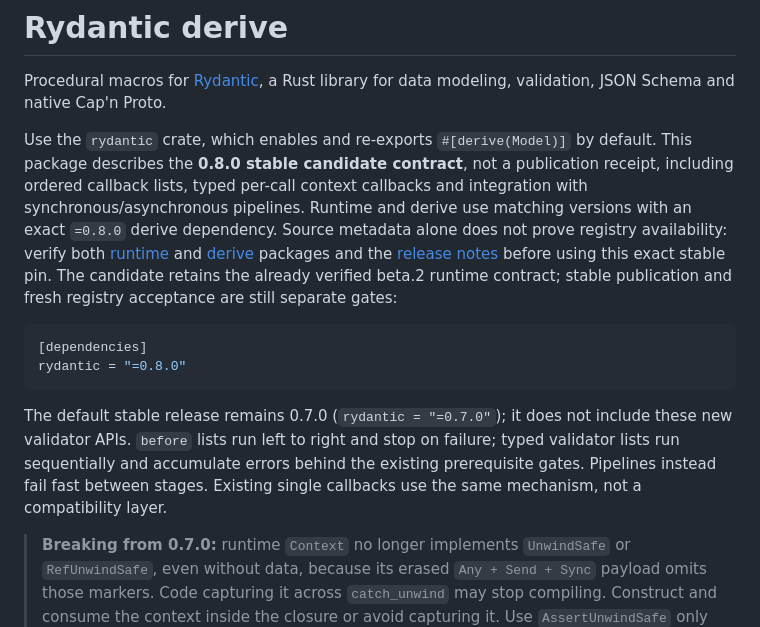
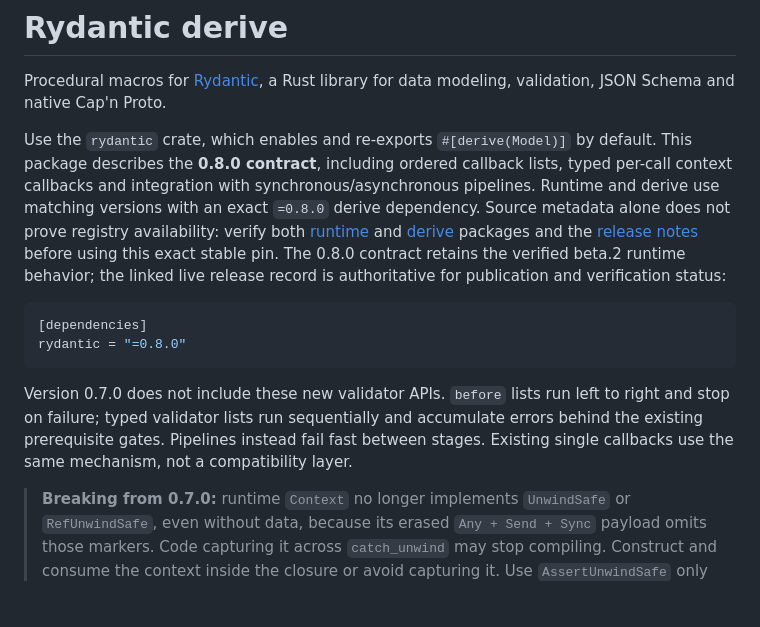
Before and after one commit to trotsky1997/Rydantic, a Markdown page: crates/rydantic-derive/README.md, the part around the change. GitHub-like rendering; blank space fills up the shorter version.

````diff
--- a/crates/rydantic-derive/README.md
+++ b/crates/rydantic-derive/README.md
@@ -2,14 +2,14 @@
 
 Procedural macros for [Rydantic](https://crates.io/crates/rydantic), a Rust library for data modeling, validation, JSON Schema and native Cap'n Proto.
 
-Use the `rydantic` crate, which enables and re-exports `#[derive(Model)]` by default. This package describes the **0.8.0 stable candidate contract**, not a publication receipt, including ordered callback lists, typed per-call context callbacks and integration with synchronous/asynchronous pipelines. Runtime and derive use matching versions with an exact `=0.8.0` derive dependency. Source metadata alone does not prove registry availability: verify both [runtime](https://crates.io/crates/rydantic/0.8.0) and [derive](https://crates.io/crates/rydantic-derive/0.8.0) packages and the [release notes](https://rydantic.mintlify.site/reference/releases) before using this exact stable pin. The candidate retains the already verified beta.2 runtime contract; stable publication and fresh registry acceptance are still separate gates:
+Use the `rydantic` crate, which enables and re-exports `#[derive(Model)]` by default. This package describes the **0.8.0 contract**, including ordered callback lists, typed per-call context callbacks and integration with synchronous/asynchronous pipelines. Runtime and derive use matching versions with an exact `=0.8.0` derive dependency. Source metadata alone does not prove registry availability: verify both [runtime](https://crates.io/crates/rydantic/0.8.0) and [derive](https://crates.io/crates/rydantic-derive/0.8.0) packages and the [release notes](https://rydantic.mintlify.site/reference/releases) before using this exact stable pin. The 0.8.0 contract retains the verified beta.2 runtime behavior; the linked live release record is authoritative for publication and verification status:
 
 ```toml
 [dependencies]
 rydantic = "=0.8.0"
 ```
 
-The default stable release remains 0.7.0 (`rydantic = "=0.7.0"`); it does not include these new validator APIs. `before` lists run left to right and stop on failure; typed validator lists run sequentially and accumulate errors behind the existing prerequisite gates. Pipelines instead fail fast between stages. Existing single callbacks use the same mechanism, not a compatibility layer.
+Version 0.7.0 does not include these new validator APIs. `before` lists run left to right and stop on failure; typed validator lists run sequentially and accumulate errors behind the existing prerequisite gates. Pipelines instead fail fast between stages. Existing single callbacks use the same mechanism, not a compatibility layer.
 
 > **Breaking from 0.7.0:** runtime `Context` no longer implements `UnwindSafe` or `RefUnwindSafe`, even without data, because its erased `Any + Send + Sync` payload omits those markers. Code capturing it across `catch_unwind` may stop compiling. Construct and consume the context inside the closure or avoid capturing it. Use `AssertUnwindSafe` only after auditing all captured values and shared payloads, never as a blind wrapper.
 
````
Also changed, not shown: README.md (+11 -8 lines).
